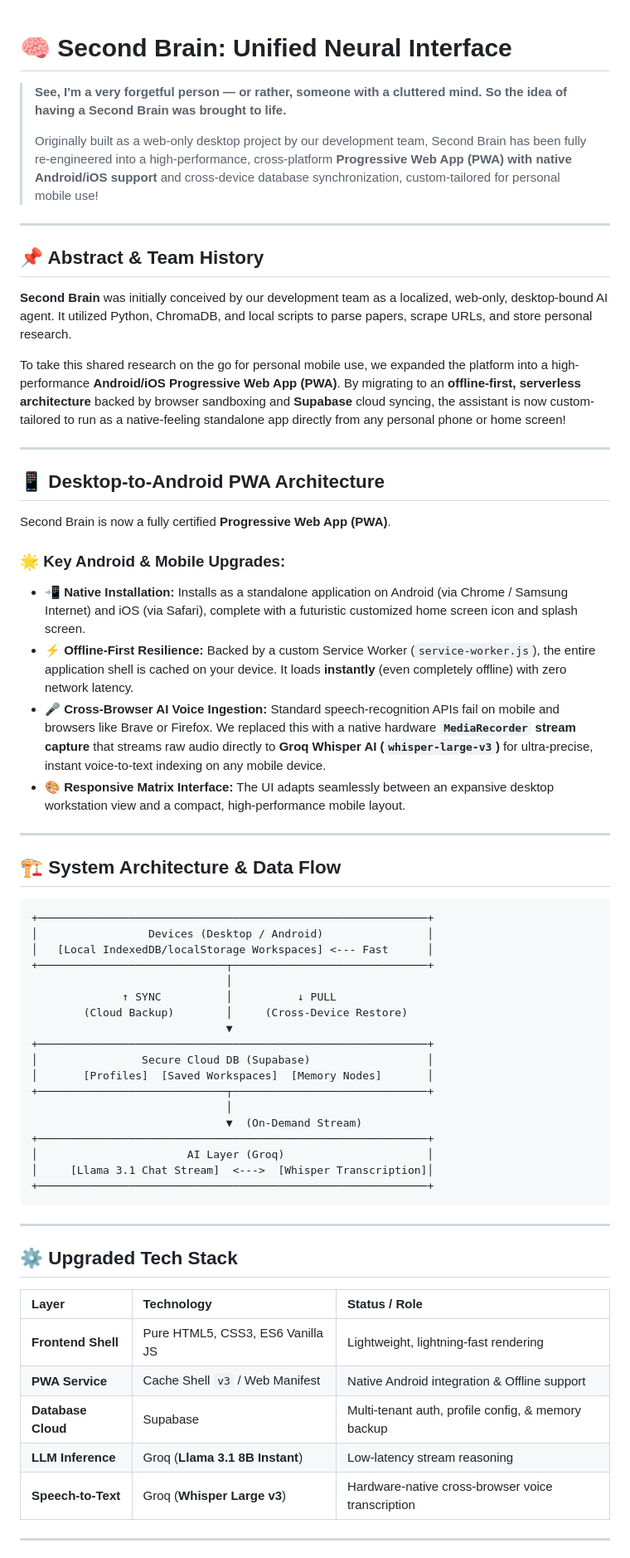
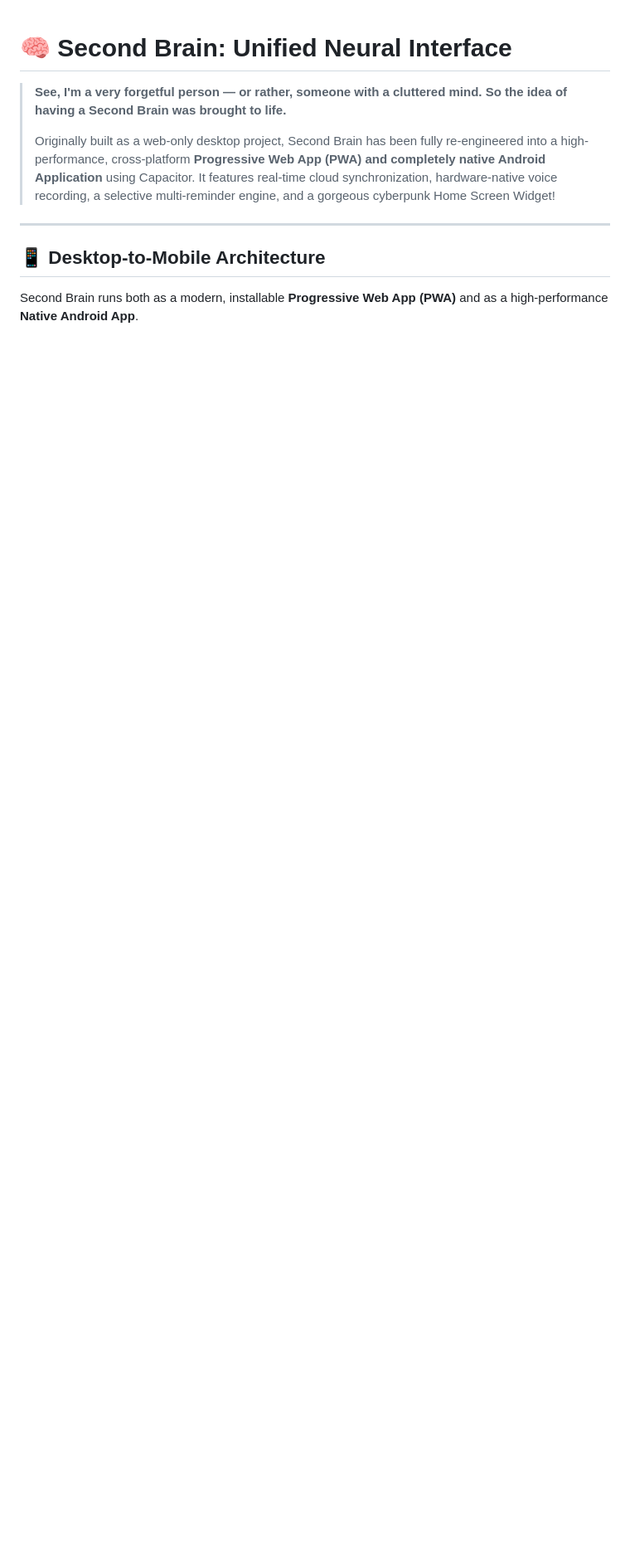
Before and after one commit to mizin050/2ndbrain, a Markdown page: README.md, the part around one of its changes. Shown at 83% size. Rendered like a GitHub page; blank space fills up the shorter version.

````diff
--- a/README.md
+++ b/README.md
@@ -2,64 +2,10 @@
 
 > **See, I'm a very forgetful person — or rather, someone with a cluttered mind. So the idea of having a Second Brain was brought to life.**
 >
-> Originally built as a web-only desktop project by our development team, Second Brain has been fully re-engineered into a high-performance, cross-platform **Progressive Web App (PWA) with native Android/iOS support** and cross-device database synchronization, custom-tailored for personal mobile use!
+> Originally built as a web-only desktop project, Second Brain has been fully re-engineered into a high-performance, cross-platform **Progressive Web App (PWA) and completely native Android Application** using Capacitor. It features real-time cloud synchronization, hardware-native voice recording, a selective multi-reminder engine, and a gorgeous cyberpunk Home Screen Widget!
 
 ---
 
-## 📌 Abstract & Team History
+## 📱 Desktop-to-Mobile Architecture
+Second Brain runs both as a modern, installable **Progressive Web App (PWA)** and as a high-performance **Native Android App**.
 
-**Second Brain** was initially conceived by our development team as a localized, web-only, desktop-bound AI agent. It utilized Python, ChromaDB, and local scripts to parse papers, scrape URLs, and store personal research.
-
-To take this shared research on the go for personal mobile use, we expanded the platform into a high-performance **Android/iOS Progressive Web App (PWA)**. By migrating to an **offline-first, serverless architecture** backed by browser sandboxing and **Supabase** cloud syncing, the assistant is now custom-tailored to run as a native-feeling standalone app directly from any personal phone or home screen!
-
----
-
-## 📱 Desktop-to-Android PWA Architecture
-
-Second Brain is now a fully certified **Progressive Web App (PWA)**.
-
-### 🌟 Key Android & Mobile Upgrades:
-- 📲 **Native Installation:** Installs as a standalone application on Android (via Chrome / Samsung Internet) and iOS (via Safari), complete with a futuristic customized home screen icon and splash screen.
-- ⚡ **Offline-First Resilience:** Backed by a custom Service Worker (`service-worker.js`), the entire application shell is cached on your device. It loads **instantly** (even completely offline) with zero network latency.
-- 🎤 **Cross-Browser AI Voice Ingestion:** Standard speech-recognition APIs fail on mobile and browsers like Brave or Firefox. We replaced this with a native hardware **`MediaRecorder` stream capture** that streams raw audio directly to **Groq Whisper AI (`whisper-large-v3`)** for ultra-precise, instant voice-to-text indexing on any mobile device.
-- 🎨 **Responsive Matrix Interface:** The UI adapts seamlessly between an expansive desktop workstation view and a compact, high-performance mobile layout.
-
----
-
-## 🏗️ System Architecture & Data Flow
-
-```
-+────────────────────────────────────────────────────────────+
-│                 Devices (Desktop / Android)                │
-│   [Local IndexedDB/localStorage Workspaces] <--- Fast      │
-+─────────────────────────────┬──────────────────────────────+
-                              │
-              ↑ SYNC          │          ↓ PULL
-        (Cloud Backup)        │     (Cross-Device Restore)
-                              ▼
-+────────────────────────────────────────────────────────────+
-│                Secure Cloud DB (Supabase)                  │
-│       [Profiles]  [Saved Workspaces]  [Memory Nodes]       │
-+─────────────────────────────┬──────────────────────────────+
-                              │
-                              ▼  (On-Demand Stream)
-+────────────────────────────────────────────────────────────+
-│                       AI Layer (Groq)                      │
-│     [Llama 3.1 Chat Stream]  <--->  [Whisper Transcription]│
-+────────────────────────────────────────────────────────────+
-```
-
----
-
-## ⚙️ Upgraded Tech Stack
-
-| Layer | Technology | Status / Role |
-| :--- | :--- | :--- |
-| **Frontend Shell** | Pure HTML5, CSS3, ES6 Vanilla JS | Lightweight, lightning-fast rendering |
-| **PWA Service** | Cache Shell `v3` / Web Manifest | Native Android integration & Offline support |
-| **Database Cloud** | Supabase | Multi-tenant auth, profile config, & memory backup |
-| **LLM Inference** | Groq (**Llama 3.1 8B Instant**) | Low-latency stream reasoning |
-| **Speech-to-Text** | Groq (**Whisper Large v3**) | Hardware-native cross-browser voice transcription |
-
----
-
````
Also changed, not shown: other parts of README.md (+82 -51 lines).
